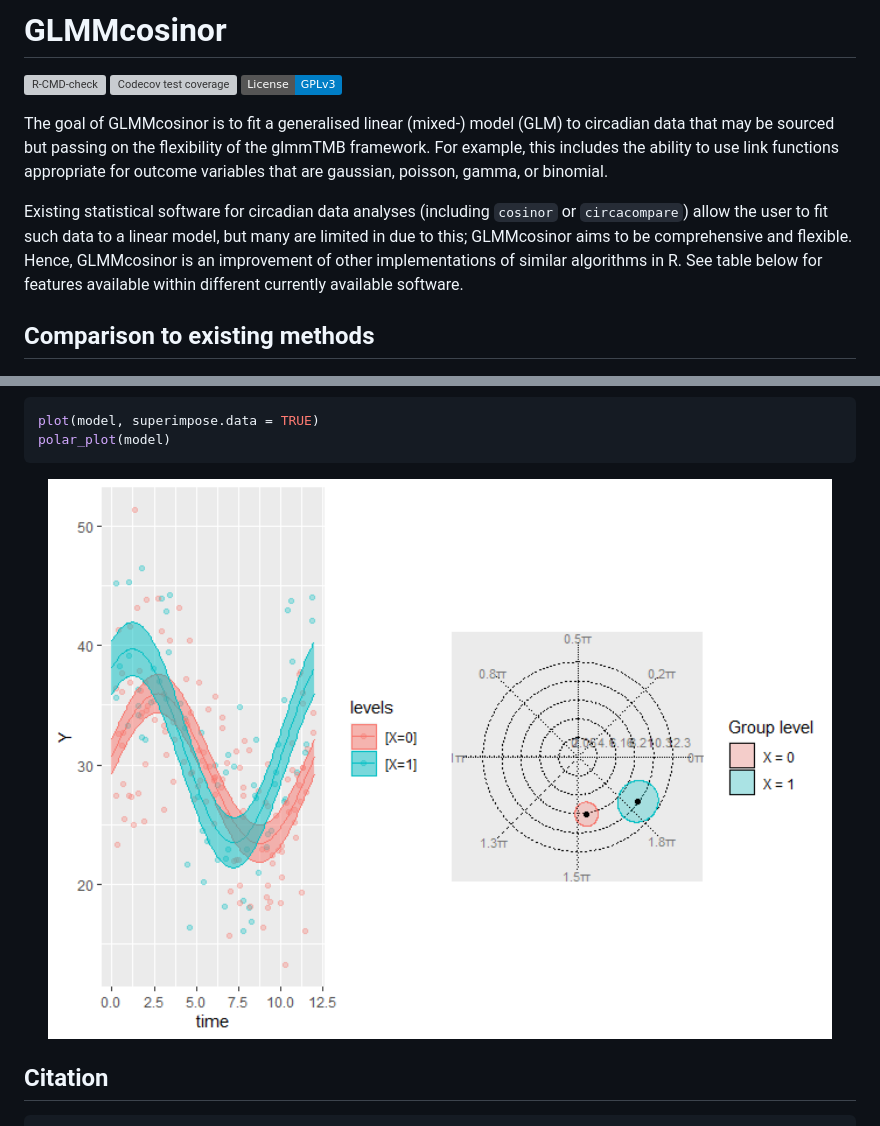
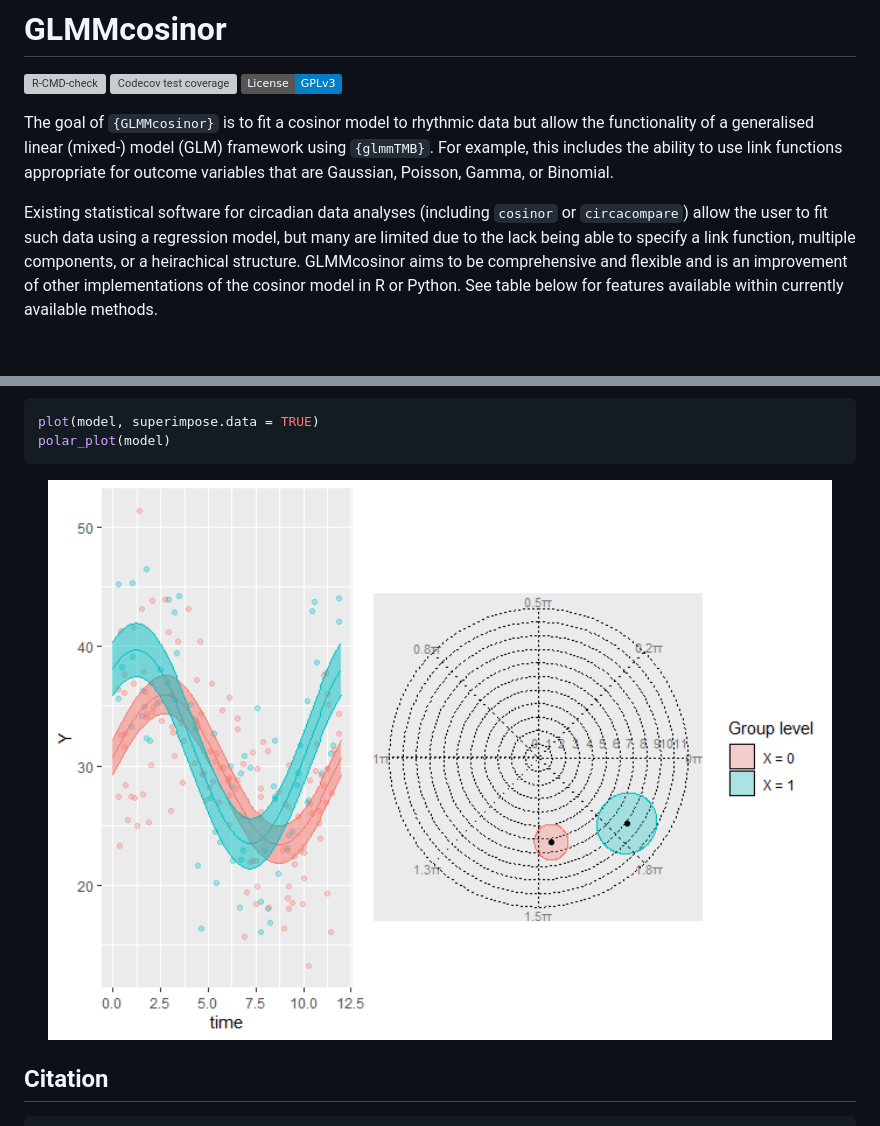
Before and after one commit to ropensci/GLMMcosinor, a Markdown page: README.md, 2 parts joined by grey strips. Rendered like a GitHub page; pictures changed too: man/figures/README-unnamed-chunk-5-1.png; badges without logos; grey boxes are pictures that could not be loaded.

Commit message:
review README

```diff
--- a/README.md
+++ b/README.md
@@ -12,20 +12,20 @@ coverage](https://codecov.io/gh/RWParsons/GLMMcosinor/branch/main/graph/badge.sv
 v3](https://img.shields.io/badge/License-GPLv3-blue.svg)](https://www.gnu.org/licenses/gpl-3.0)
 <!-- badges: end -->
 
-The goal of GLMMcosinor is to fit a generalised linear (mixed-) model
-(GLM) to circadian data that may be sourced but passing on the
-flexibility of the glmmTMB framework. For example, this includes the
-ability to use link functions appropriate for outcome variables that are
-gaussian, poisson, gamma, or binomial.
+The goal of `{GLMMcosinor}` is to fit a cosinor model to rhythmic data
+but allow the functionality of a generalised linear (mixed-) model (GLM)
+framework using `{glmmTMB}`. For example, this includes the ability to
+use link functions appropriate for outcome variables that are Gaussian,
+Poisson, Gamma, or Binomial.
 
 Existing statistical software for circadian data analyses (including
-`cosinor` or `circacompare`) allow the user to fit such data to a linear
-model, but many are limited in due to this; GLMMcosinor aims to be
-comprehensive and flexible. Hence, GLMMcosinor is an improvement of
-other implementations of similar algorithms in R. See table below for
-features available within different currently available software.
-
-## Comparison to existing methods
+`cosinor` or `circacompare`) allow the user to fit such data using a
+regression model, but many are limited due to the lack being able to
+specify a link function, multiple components, or a heirachical
+structure. GLMMcosinor aims to be comprehensive and flexible and is an
+improvement of other implementations of the cosinor model in R or
+Python. See table below for features available within currently
+available methods.
 
 <img src="man/figures/methods-table.png" width="700px" alt="flextable formats" align="center" />
 
```
Also changed, not shown: 1 other file.
